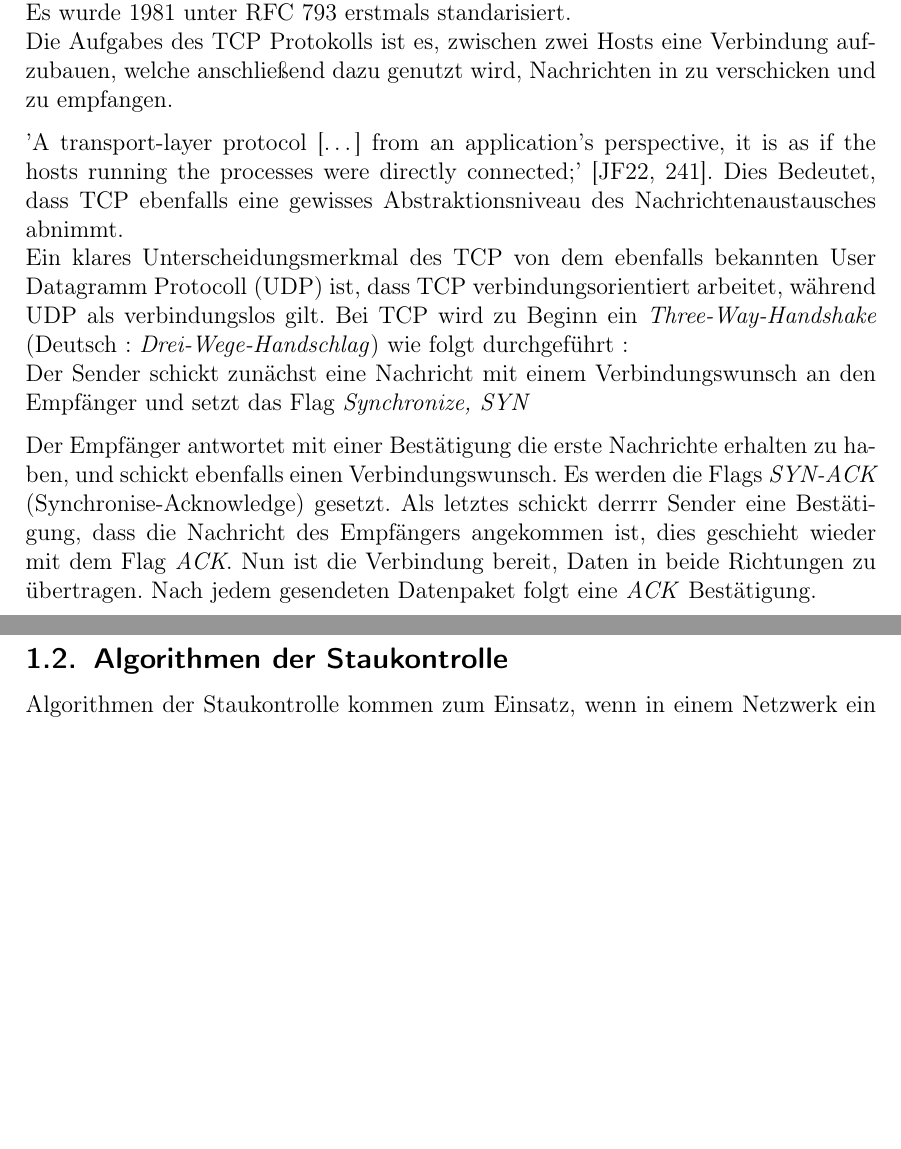
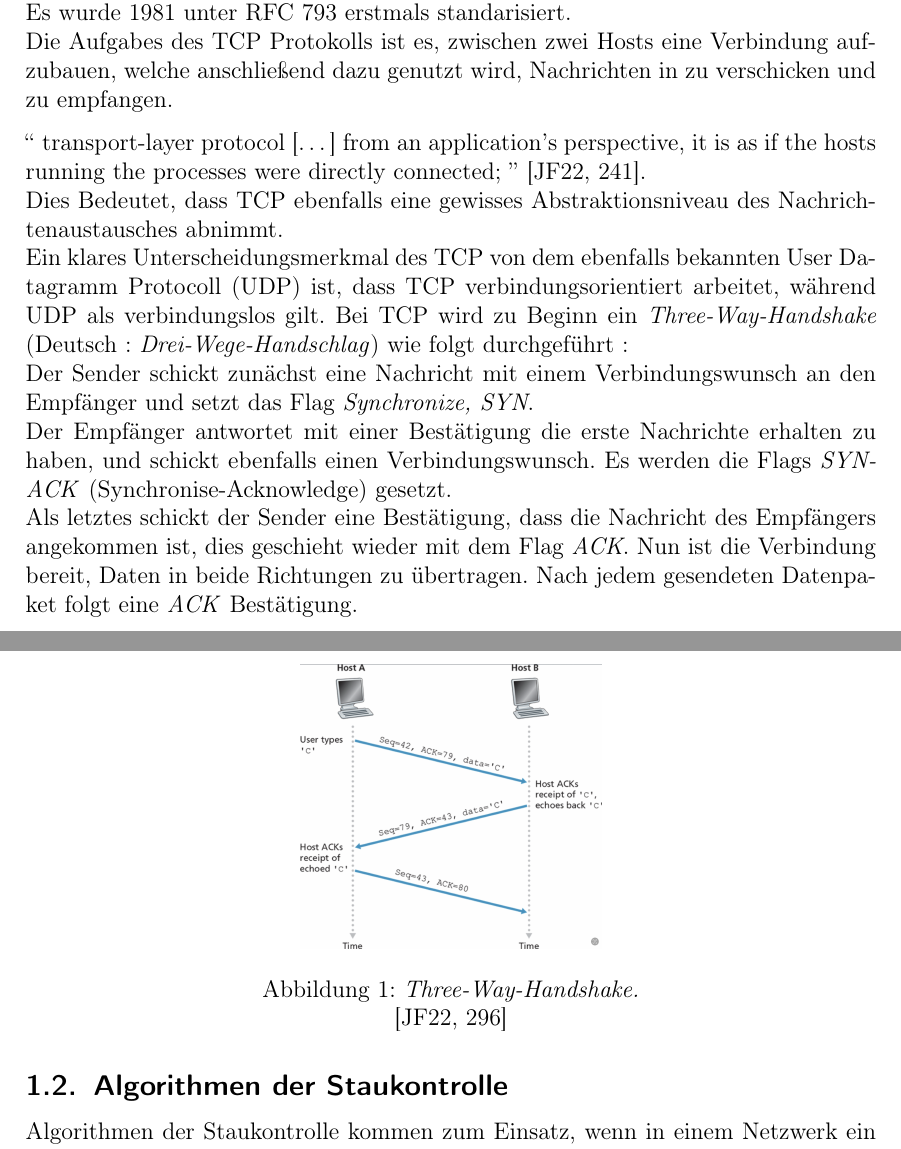
Before and after one commit to michalroziel/network-congestion-control, a LaTeX document (2024-wa-vorlage.tex): two parts of pages 5 and 6 of 8 before the commit and two parts of pages 5 and 6 of 9 after it, joined at a grey line, cut so that both start at the same text, the shorter picture padded with empty space. Compiled offline with pdfLaTeX.

Commit message:
added Three-Way-Handshake PNG

```diff
--- a/2024-wa-vorlage.tex
+++ b/2024-wa-vorlage.tex
@@ -100,8 +100,9 @@ TCP lässt sich in zu der Schicht 4 (Transportschicht) in dem OSI-Modell einordn
 Die Aufgabes des TCP Protokolls ist es, zwischen zwei Hosts eine Verbindung aufzubauen, welche anschließend dazu genutzt wird,
 Nachrichten in zu verschicken und zu empfangen.
 
-'A transport-layer protocol [\dots] from an application’s perspective, it is as if
-the hosts running the processes were directly connected;' \cite[241]{kr22}.
+`` transport-layer protocol [\dots] from an application’s perspective, it is as if
+the hosts running the processes were directly connected; '' \cite[241]{kr22}.
+\newline
 Dies Bedeutet, dass TCP ebenfalls eine gewisses Abstraktionsniveau
 des Nachrichtenaustausches abnimmt.
 \newline
@@ -111,13 +112,22 @@ Bei TCP wird zu Beginn ein \textit{Three-Way-Handshake} (Deutsch : \textit{Drei-
 wie folgt durchgeführt :
 \newline
 Der Sender schickt zunächst eine Nachricht mit einem Verbindungswunsch an den Empfänger und setzt das Flag
-\textit{Synchronize, SYN}
-
+\textit{Synchronize, SYN}.
+\newline
 Der Empfänger antwortet mit einer Bestätigung die erste Nachrichte erhalten zu haben, und schickt ebenfalls einen
 Verbindungswunsch. Es werden die Flags \textit{SYN-ACK} (Synchronise-Acknowledge) gesetzt.
-Als letztes schickt derrrr Sender eine Bestätigung, dass die Nachricht des Empfängers angekommen ist, dies geschieht wieder
+\newline
+Als letztes schickt der Sender eine Bestätigung, dass die Nachricht des Empfängers angekommen ist, dies geschieht wieder
 mit dem Flag \textit{ACK}. Nun ist die Verbindung bereit, Daten in beide Richtungen zu übertragen.
 Nach jedem gesendeten Datenpaket folgt eine \textit{ACK} Bestätigung.
+
+\begin{figure}[ht]
+    \centering
+    \includegraphics[height = 5cm]{./graphics/3way.png}
+    \caption{\textit{Three-Way-Handshake.}}  \cite[296]{kr22}
+\end{figure}
+
+
 
 \subsection{Algorithmen der Staukontrolle }
 
```
Also changed, not shown: literatur.bib (+3 -0 lines), 2024-wa-vorlage.pdf, graphics/3way.png (added), 6 other files.
